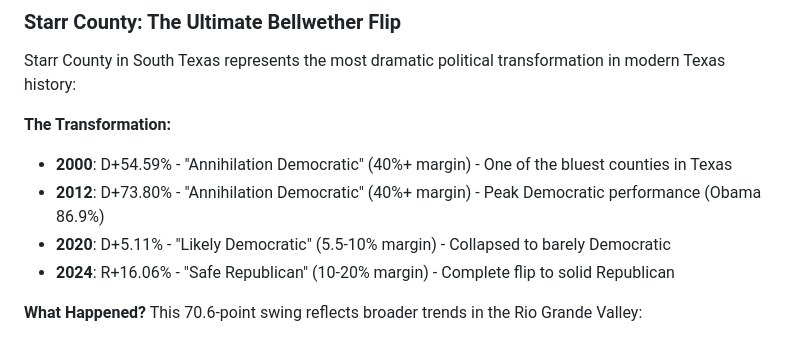
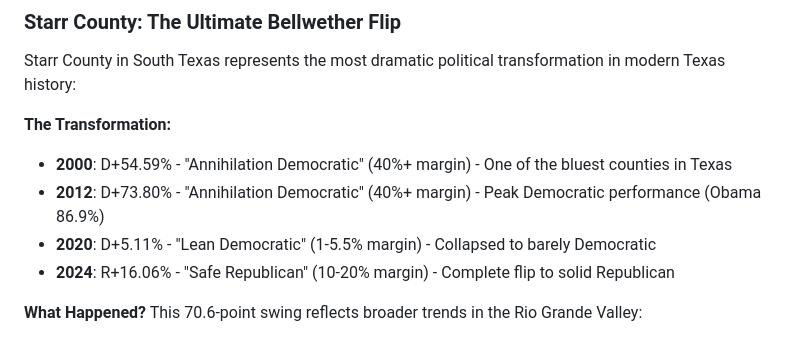
Before and after one commit to Tenjin25/TXRealignment, a Markdown page: README.md, the part around the change. Drawn GitHub-style.

Commit message:
Update 2020 election description from 'Likely' to 'Lean'

```diff
--- a/README.md
+++ b/README.md
@@ -184,7 +184,7 @@ Starr County in South Texas represents the most dramatic political transformatio
 **The Transformation:**
 - **2000**: D+54.59% - "Annihilation Democratic" (40%+ margin) - One of the bluest counties in Texas
 - **2012**: D+73.80% - "Annihilation Democratic" (40%+ margin) - Peak Democratic performance (Obama 86.9%)
-- **2020**: D+5.11% - "Likely Democratic" (5.5-10% margin) - Collapsed to barely Democratic
+- **2020**: D+5.11% - "Lean Democratic" (1-5.5% margin) - Collapsed to barely Democratic
 - **2024**: R+16.06% - "Safe Republican" (10-20% margin) - Complete flip to solid Republican
 
 **What Happened?**
```
